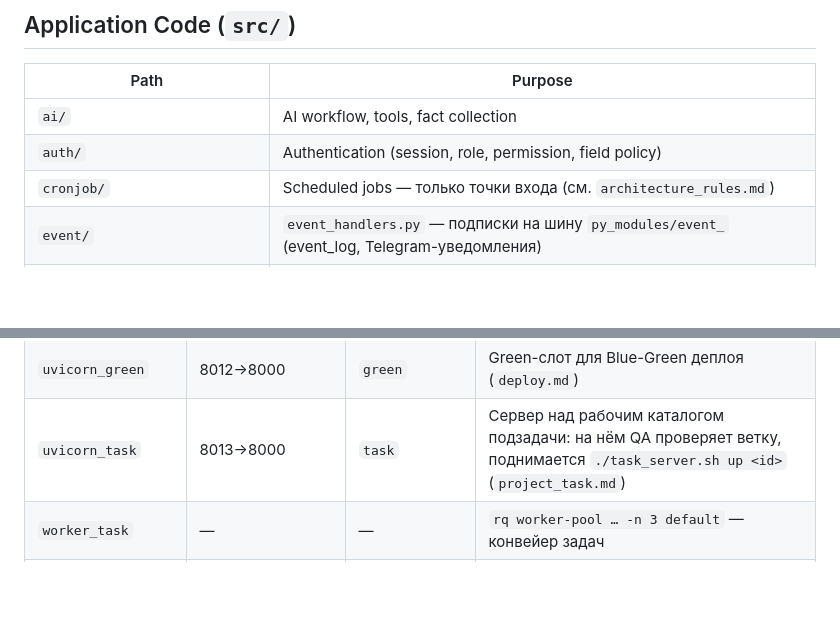
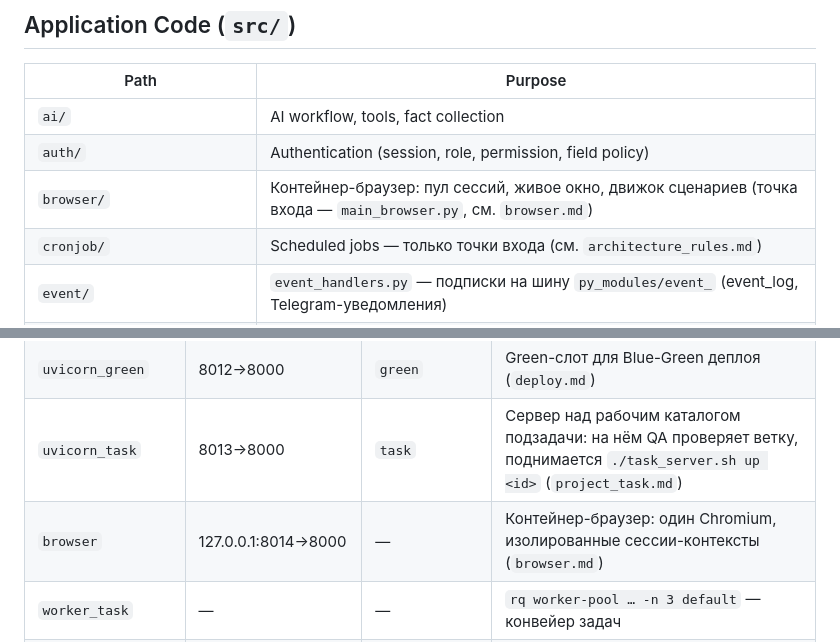
Before and after one commit to vskuba/rhapsodyai, a Markdown page: .claude/docs/architecture.md, 2 parts joined by grey strips. Drawn GitHub-style; blank space fills up the shorter version.

```diff
--- a/.claude/docs/architecture.md
+++ b/.claude/docs/architecture.md
@@ -34,6 +34,7 @@
 |------|---------|
 | `ai/` | AI workflow, tools, fact collection |
 | `auth/` | Authentication (session, role, permission, field policy) |
+| `browser/` | Контейнер-браузер: пул сессий, живое окно, движок сценариев (точка входа — `main_browser.py`, см. `browser.md`) |
 | `cronjob/` | Scheduled jobs — только точки входа (см. `architecture_rules.md`) |
 | `event/` | `event_handlers.py` — подписки на шину `py_modules/event_` (event_log, Telegram-уведомления) |
 | `faster_whisper/` | Speech-to-text |
@@ -67,6 +68,7 @@ Install: `pip install -r docker/uvicorn/requirements.txt` / `docker/telegram/req
 | `uvicorn` | 8011→8000 | — | Main FastAPI application (blue-слот) |
 | `uvicorn_green` | 8012→8000 | `green` | Green-слот для Blue-Green деплоя (`deploy.md`) |
 | `uvicorn_task` | 8013→8000 | `task` | Сервер над рабочим каталогом подзадачи: на нём QA проверяет ветку, поднимается `./task_server.sh up <id>` (`project_task.md`) |
+| `browser` | 127.0.0.1:8014→8000 | — | Контейнер-браузер: один Chromium, изолированные сессии-контексты (`browser.md`) |
 | `worker_task` | — | — | `rq worker-pool … -n 3 default` — конвейер задач |
 | `worker_planning` | — | — | `rq worker-pool … -n 2 planning` — цепочки фаз планирования |
 | `mysql` | 3302→3306 | — | Primary database |
```
Also changed, not shown: CLAUDE.md (+2 -0 lines).
